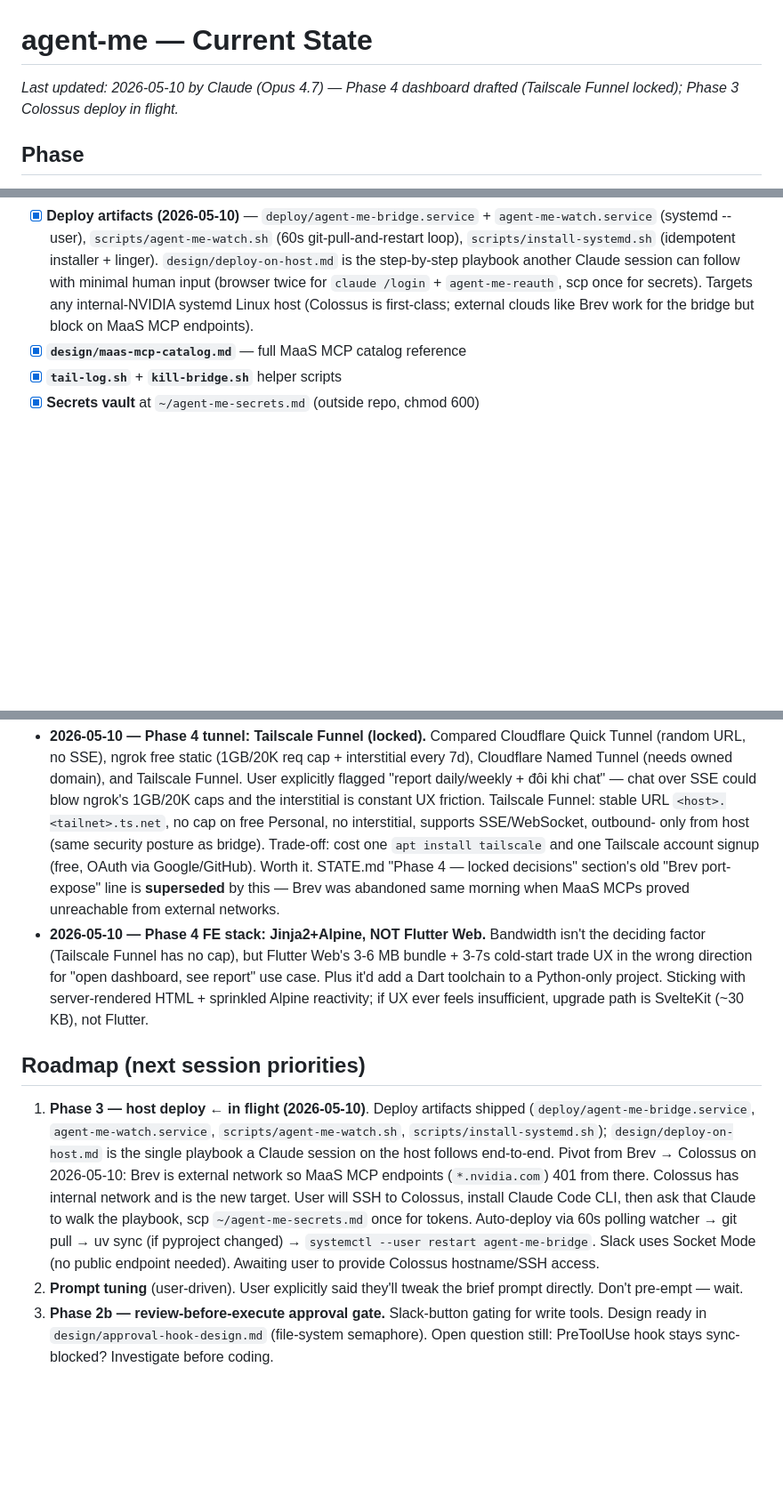
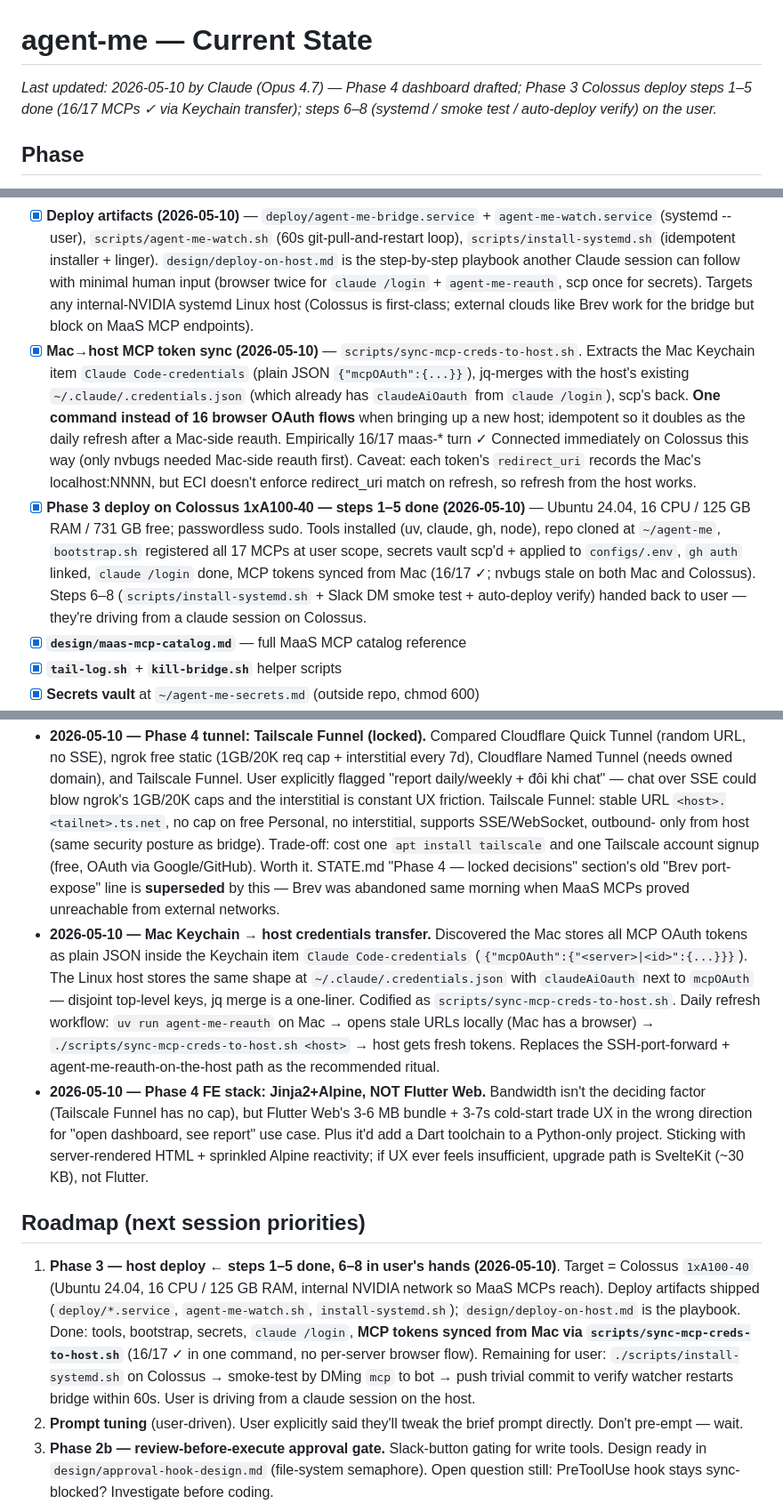
Before and after one commit to thanhpt1110/agent-me, a Markdown page: STATE.md, 3 parts joined by grey strips. Shown at 89% size. Drawn GitHub-style; blank space fills up the shorter version.

```diff
--- a/STATE.md
+++ b/STATE.md
@@ -1,6 +1,6 @@
 # agent-me — Current State
 
-_Last updated: 2026-05-10 by Claude (Opus 4.7) — Phase 4 dashboard drafted (Tailscale Funnel locked); Phase 3 Colossus deploy in flight._
+_Last updated: 2026-05-10 by Claude (Opus 4.7) — Phase 4 dashboard drafted; Phase 3 Colossus deploy steps 1–5 done (16/17 MCPs ✓ via Keychain transfer); steps 6–8 (systemd / smoke test / auto-deploy verify) on the user._
 
 ## Phase
 
@@ -50,6 +50,8 @@ approval gate.
 - [x] **File logging** — `~/.local/state/agent-me/bridge.log` (rotating JSON) + `brief.log`
 - [x] **`scripts/setup-mcps.sh` + `scripts/bootstrap.sh`** — idempotent fresh-host setup; `design/setup-on-fresh-host.md` walks through prerequisites
 - [x] **Deploy artifacts (2026-05-10)** — `deploy/agent-me-bridge.service` + `agent-me-watch.service` (systemd --user), `scripts/agent-me-watch.sh` (60s git-pull-and-restart loop), `scripts/install-systemd.sh` (idempotent installer + linger). `design/deploy-on-host.md` is the step-by-step playbook another Claude session can follow with minimal human input (browser twice for `claude /login` + `agent-me-reauth`, scp once for secrets). Targets any internal-NVIDIA systemd Linux host (Colossus is first-class; external clouds like Brev work for the bridge but block on MaaS MCP endpoints).
+- [x] **Mac→host MCP token sync (2026-05-10)** — `scripts/sync-mcp-creds-to-host.sh`. Extracts the Mac Keychain item `Claude Code-credentials` (plain JSON `{"mcpOAuth":{...}}`), jq-merges with the host's existing `~/.claude/.credentials.json` (which already has `claudeAiOauth` from `claude /login`), scp's back. **One command instead of 16 browser OAuth flows** when bringing up a new host; idempotent so it doubles as the daily refresh after a Mac-side reauth. Empirically 16/17 maas-* turn ✓ Connected immediately on Colossus this way (only nvbugs needed Mac-side reauth first). Caveat: each token's `redirect_uri` records the Mac's localhost:NNNN, but ECI doesn't enforce redirect_uri match on refresh, so refresh from the host works.
+- [x] **Phase 3 deploy on Colossus 1xA100-40 — steps 1–5 done (2026-05-10)** — Ubuntu 24.04, 16 CPU / 125 GB RAM / 731 GB free; passwordless sudo. Tools installed (uv, claude, gh, node), repo cloned at `~/agent-me`, `bootstrap.sh` registered all 17 MCPs at user scope, secrets vault scp'd + applied to `configs/.env`, `gh auth` linked, `claude /login` done, MCP tokens synced from Mac (16/17 ✓; nvbugs stale on both Mac and Colossus). Steps 6–8 (`scripts/install-systemd.sh` + Slack DM smoke test + auto-deploy verify) handed back to user — they're driving from a claude session on Colossus.
 - [x] **`design/maas-mcp-catalog.md`** — full MaaS MCP catalog reference
 - [x] **`tail-log.sh`** + **`kill-bridge.sh`** helper scripts
 - [x] **Secrets vault** at `~/agent-me-secrets.md` (outside repo, chmod 600)
@@ -132,6 +134,16 @@ approval gate.
   decisions" section's old "Brev port-expose" line is **superseded**
   by this — Brev was abandoned same morning when MaaS MCPs proved
   unreachable from external networks.
+- **2026-05-10 — Mac Keychain → host credentials transfer.** Discovered
+  the Mac stores all MCP OAuth tokens as plain JSON inside the Keychain
+  item `Claude Code-credentials` (`{"mcpOAuth":{"<server>|<id>":{...}}}`).
+  The Linux host stores the same shape at `~/.claude/.credentials.json`
+  with `claudeAiOauth` next to `mcpOAuth` — disjoint top-level keys, jq
+  merge is a one-liner. Codified as `scripts/sync-mcp-creds-to-host.sh`.
+  Daily refresh workflow: `uv run agent-me-reauth` on Mac → opens stale
+  URLs locally (Mac has a browser) → `./scripts/sync-mcp-creds-to-host.sh
+  <host>` → host gets fresh tokens. Replaces the SSH-port-forward +
+  agent-me-reauth-on-the-host path as the recommended ritual.
 - **2026-05-10 — Phase 4 FE stack: Jinja2+Alpine, NOT Flutter Web.**
   Bandwidth isn't the deciding factor (Tailscale Funnel has no cap),
   but Flutter Web's 3-6 MB bundle + 3-7s cold-start trade UX in the
@@ -143,20 +155,18 @@ approval gate.
 
 ## Roadmap (next session priorities)
 
-1. **Phase 3 — host deploy** ← **in flight (2026-05-10)**. Deploy
-   artifacts shipped (`deploy/agent-me-bridge.service`,
-   `agent-me-watch.service`, `scripts/agent-me-watch.sh`,
-   `scripts/install-systemd.sh`); `design/deploy-on-host.md` is the
-   single playbook a Claude session on the host follows end-to-end.
-   Pivot from Brev → Colossus on 2026-05-10: Brev is external network
-   so MaaS MCP endpoints (`*.nvidia.com`) 401 from there. Colossus
-   has internal network and is the new target. User will SSH to
-   Colossus, install Claude Code CLI, then ask that Claude to walk
-   the playbook, scp `~/agent-me-secrets.md` once for tokens.
-   Auto-deploy via 60s polling watcher → git pull → uv sync (if
-   pyproject changed) → `systemctl --user restart agent-me-bridge`.
-   Slack uses Socket Mode (no public endpoint needed). Awaiting user
-   to provide Colossus hostname/SSH access.
+1. **Phase 3 — host deploy** ← **steps 1–5 done, 6–8 in user's
+   hands (2026-05-10)**. Target = Colossus `1xA100-40` (Ubuntu 24.04,
+   16 CPU / 125 GB RAM, internal NVIDIA network so MaaS MCPs reach).
+   Deploy artifacts shipped (`deploy/*.service`, `agent-me-watch.sh`,
+   `install-systemd.sh`); `design/deploy-on-host.md` is the playbook.
+   Done: tools, bootstrap, secrets, `claude /login`, **MCP tokens
+   synced from Mac via `scripts/sync-mcp-creds-to-host.sh`** (16/17 ✓
+   in one command, no per-server browser flow). Remaining for user:
+   `./scripts/install-systemd.sh` on Colossus → smoke-test by DMing
+   `mcp` to bot → push trivial commit to verify watcher restarts
+   bridge within 60s. User is driving from a claude session on the
+   host.
 2. **Prompt tuning** (user-driven). User explicitly said they'll
    tweak the brief prompt directly. Don't pre-empt — wait.
 3. **Phase 2b — review-before-execute approval gate.** Slack-button
```
Also changed, not shown: discussions/2026-05-10-colossus-deploy-keychain-trick.md (added, +173 -0 lines).
